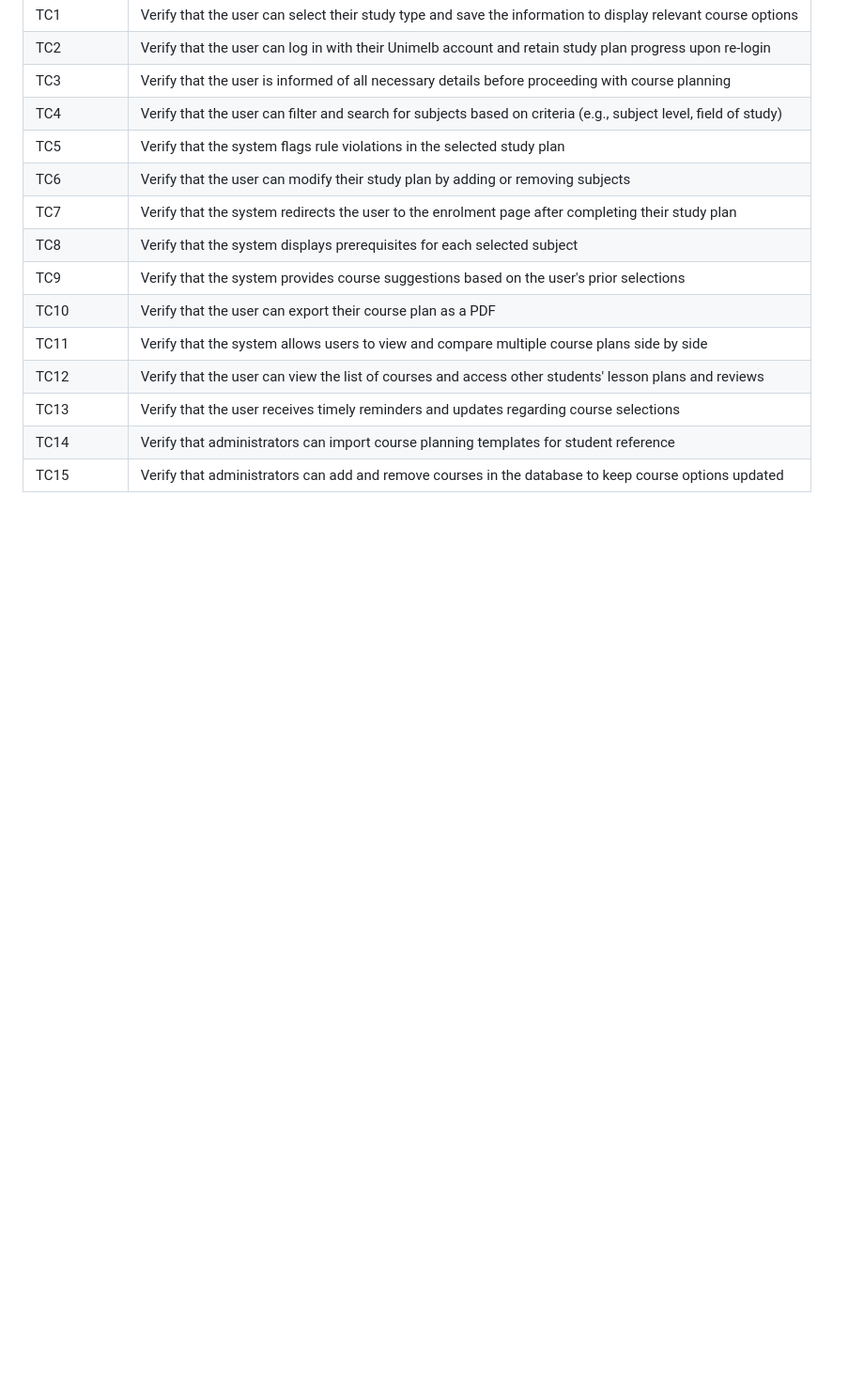
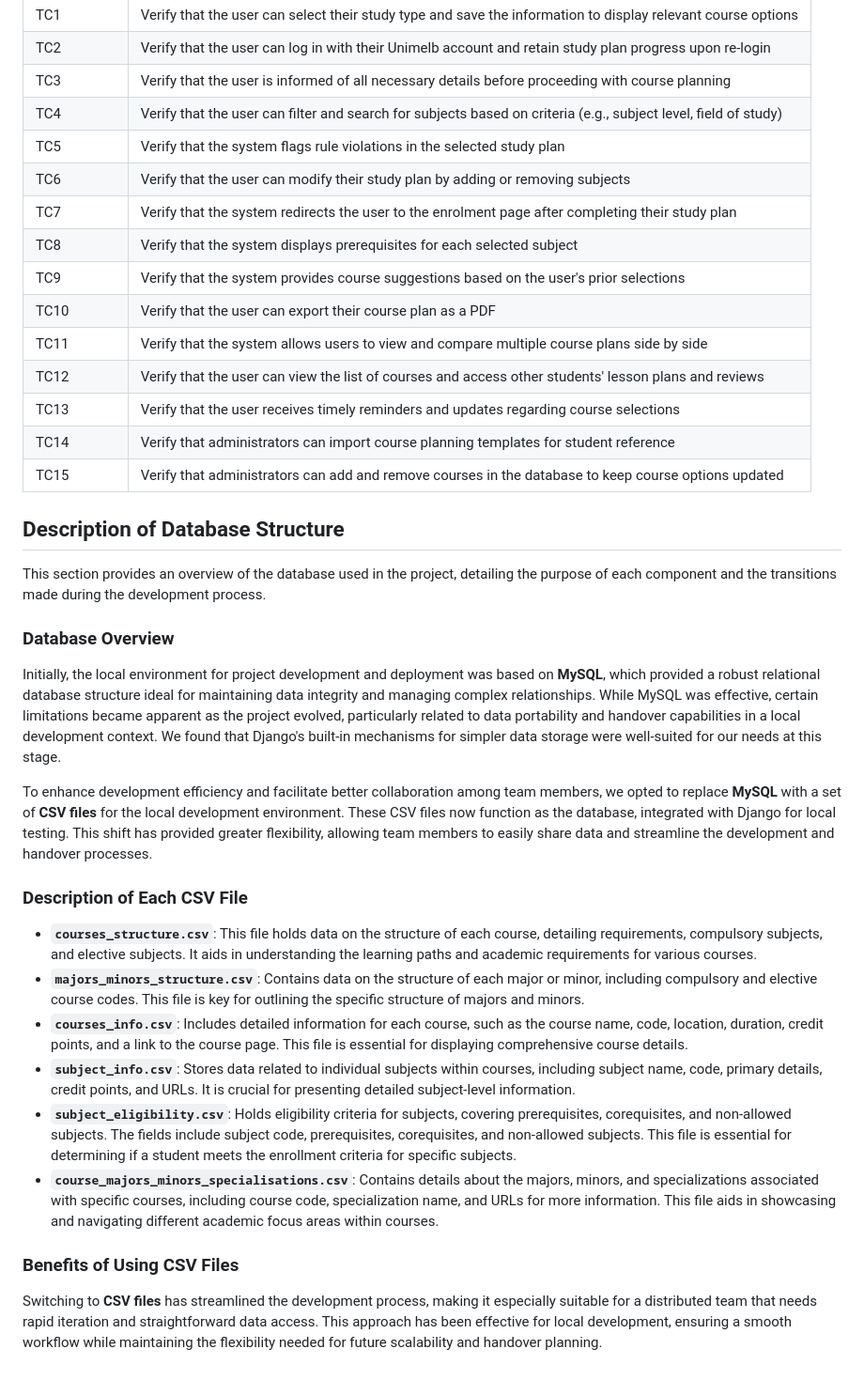
Before and after one commit to ShixuanJiang/Unimelb-Handbook, a Markdown page: README.md, the part around the change. Shown at 94% size. Rendered like a GitHub page; blank space fills up the shorter version.

Commit message:
doc: Update README.md

```diff
--- a/README.md
+++ b/README.md
@@ -375,3 +375,24 @@ The following traceability matrix outlines the relationship between user stories
 | TC13         | Verify that the user receives timely reminders and updates regarding course selections |
 | TC14         | Verify that administrators can import course planning templates for student reference |
 | TC15         | Verify that administrators can add and remove courses in the database to keep course options updated |
+
+## Description of Database Structure
+
+This section provides an overview of the database used in the project, detailing the purpose of each component and the transitions made during the development process.
+
+### Database Overview
+Initially, the local environment for project development and deployment was based on **MySQL**, which provided a robust relational database structure ideal for maintaining data integrity and managing complex relationships. While MySQL was effective, certain limitations became apparent as the project evolved, particularly related to data portability and handover capabilities in a local development context. We found that Django's built-in mechanisms for simpler data storage were well-suited for our needs at this stage.
+
+To enhance development efficiency and facilitate better collaboration among team members, we opted to replace **MySQL** with a set of **CSV files** for the local development environment. These CSV files now function as the database, integrated with Django for local testing. This shift has provided greater flexibility, allowing team members to easily share data and streamline the development and handover processes.
+
+### Description of Each CSV File
+
+- **`courses_structure.csv`**: This file holds data on the structure of each course, detailing requirements, compulsory subjects, and elective subjects. It aids in understanding the learning paths and academic requirements for various courses.
+- **`majors_minors_structure.csv`**: Contains data on the structure of each major or minor, including compulsory and elective course codes. This file is key for outlining the specific structure of majors and minors.
+- **`courses_info.csv`**: Includes detailed information for each course, such as the course name, code, location, duration, credit points, and a link to the course page. This file is essential for displaying comprehensive course details.
+- **`subject_info.csv`**: Stores data related to individual subjects within courses, including subject name, code, primary details, credit points, and URLs. It is crucial for presenting detailed subject-level information.
+- **`subject_eligibility.csv`**: Holds eligibility criteria for subjects, covering prerequisites, corequisites, and non-allowed subjects. The fields include subject code, prerequisites, corequisites, and non-allowed subjects. This file is essential for determining if a student meets the enrollment criteria for specific subjects.
+- **`course_majors_minors_specialisations.csv`**: Contains details about the majors, minors, and specializations associated with specific courses, including course code, specialization name, and URLs for more information. This file aids in showcasing and navigating different academic focus areas within courses.
+
+### Benefits of Using CSV Files
+Switching to **CSV files** has streamlined the development process, making it especially suitable for a distributed team that needs rapid iteration and straightforward data access. This approach has been effective for local development, ensuring a smooth workflow while maintaining the flexibility needed for future scalability and handover planning.
```
